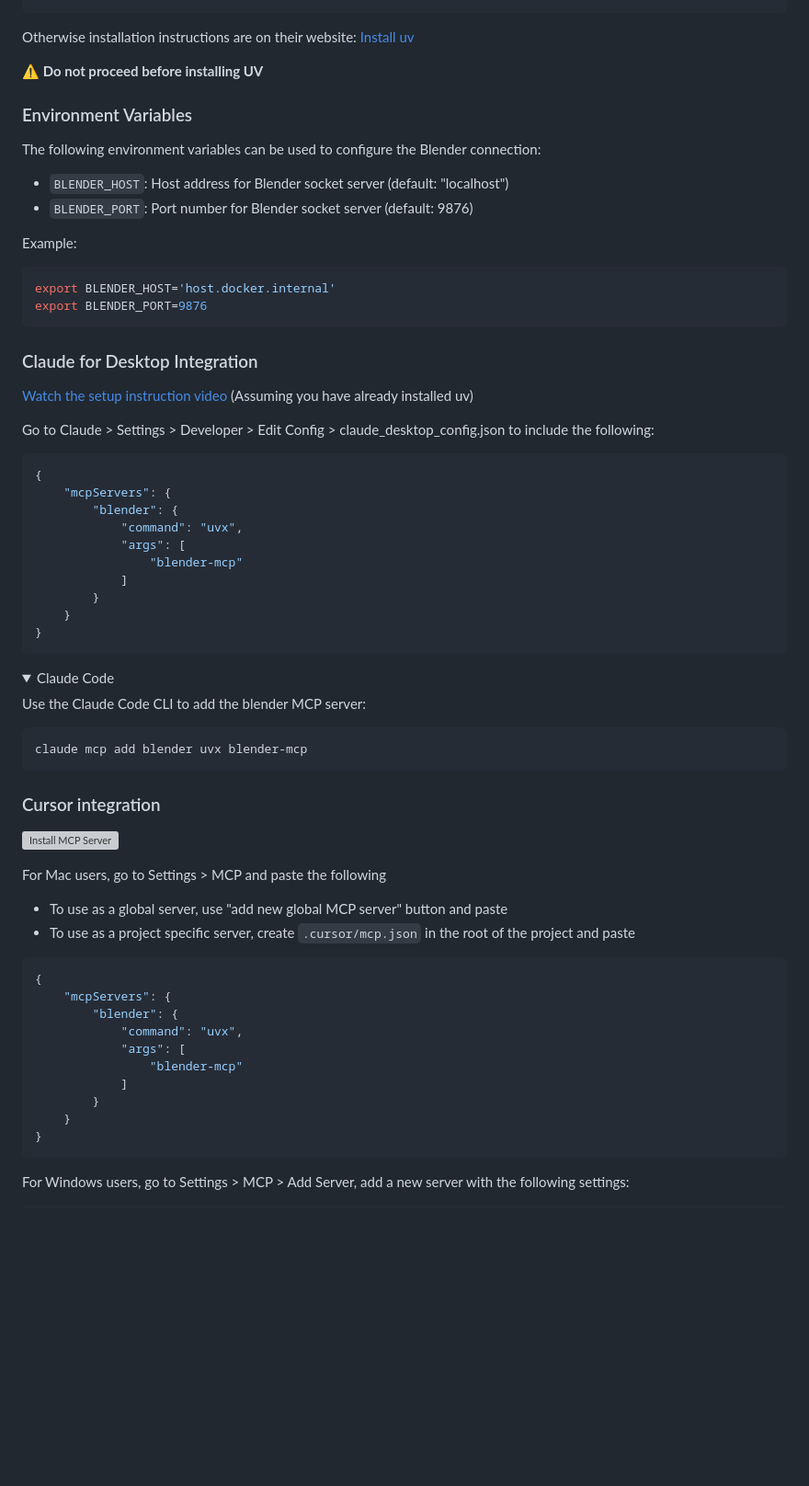
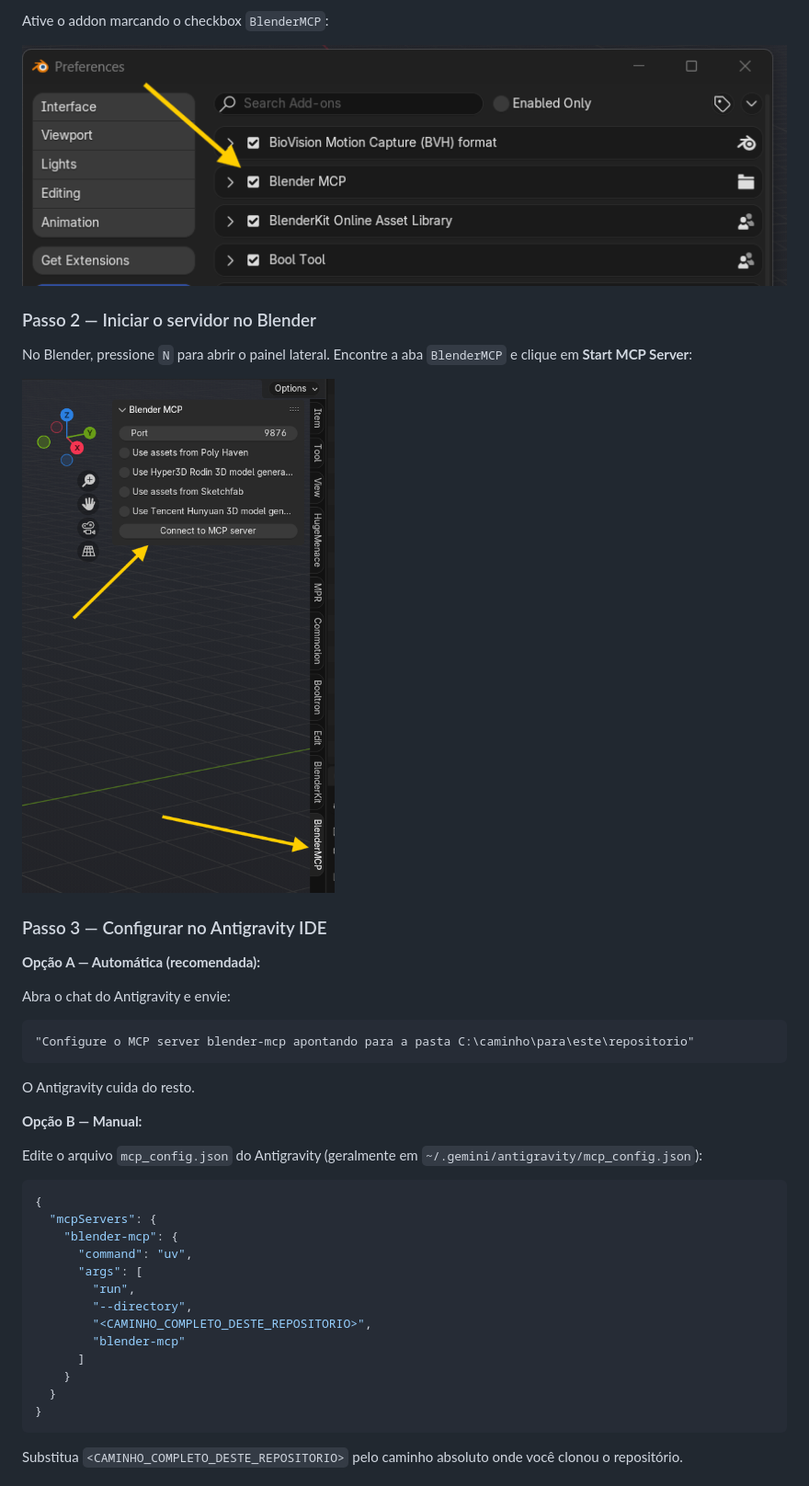
Before and after one commit to flavioflavioflavio/blender-mcp-antigravity, a Markdown page: README.md, the part around one of its changes. Shown at 92% size. Rendered like a GitHub page; folded sections open; blank space fills up the shorter version; grey boxes are pictures that could not be loaded.

Commit message:
docs: rewrite README for public GitHub release — polished description, screenshots, 30 tools reference

````diff
--- a/README.md
+++ b/README.md
@@ -75,72 +73,44 @@ $userPath = [Environment]::GetEnvironmentVariable("Path", "User")
+Ative o addon marcando o checkbox `BlenderMCP`:
+
+![Addon ativado](how_to_install/images/03_activate_addon.png)
+
+### Passo 2 — Iniciar o servidor no Blender
+
+No Blender, pressione `N` para abrir o painel lateral. Encontre a aba `BlenderMCP` e clique em **Start MCP Server**:
+
+![Start MCP Server](how_to_install/images/04_start_server.png)
+
+### Passo 3 — Configurar no Antigravity IDE
+
+**Opção A — Automática (recomendada):**
+
+Abra o chat do Antigravity e envie:
+
+```
+"Configure o MCP server blender-mcp apontando para a pasta C:\caminho\para\este\repositorio"
 ```
 
-Otherwise installation instructions are on their website: [Install uv](https://docs.astral.sh/uv/getting-started/installation/)
+O Antigravity cuida do resto.
 
-**⚠️ Do not proceed before installing UV**
+**Opção B — Manual:**
 
-### Environment Variables
-
-The following environment variables can be used to configure the Blender connection:
-
-- `BLENDER_HOST`: Host address for Blender socket server (default: "localhost")
-- `BLENDER_PORT`: Port number for Blender socket server (default: 9876)
-
-Example:
-```bash
-export BLENDER_HOST='host.docker.internal'
-export BLENDER_PORT=9876
-```
-
-### Claude for Desktop Integration
-
-[Watch the setup instruction video](https://www.youtube.com/watch?v=neoK_WMq92g) (Assuming you have already installed uv)
-
-Go to Claude > Settings > Developer > Edit Config > claude_desktop_config.json to include the following:
+Edite o arquivo `mcp_config.json` do Antigravity (geralmente em `~/.gemini/antigravity/mcp_config.json`):
 
 ```json
 {
-    "mcpServers": {
-        "blender": {
-            "command": "uvx",
-            "args": [
-                "blender-mcp"
-            ]
-        }
+  "mcpServers": {
+    "blender-mcp": {
+      "command": "uv",
+      "args": [
+        "run",
+        "--directory",
+        "<CAMINHO_COMPLETO_DESTE_REPOSITORIO>",
+        "blender-mcp"
+      ]
     }
-}
-```
-<details>
-<summary>Claude Code</summary>
-
-Use the Claude Code CLI to add the blender MCP server:
-
-```bash
-claude mcp add blender uvx blender-mcp
-```
-</details>
-
-### Cursor integration
-
-[![Install MCP Server](https://cursor.com/deeplink/mcp-install-dark.svg)](https://cursor.com/link/mcp%2Finstall?name=blender&config=eyJjb21tYW5kIjoidXZ4IGJsZW5kZXItbWNwIn0%3D)
-
-For Mac users, go to Settings > MCP and paste the following
-
-- To use as a global server, use "add new global MCP server" button and paste
-- To use as a project specific server, create `.cursor/mcp.json` in the root of the project and paste
-
-
-```json
-{
-    "mcpServers": {
-        "blender": {
-            "command": "uvx",
-            "args": [
-                "blender-mcp"
-            ]
-        }
-    }
+  }
 }
 ```
 
-For Windows users, go to Settings > MCP > Add Server, add a new server with the following settings:
+Substitua `<CAMINHO_COMPLETO_DESTE_REPOSITORIO>` pelo caminho absoluto onde você clonou o repositório.
 
````
Also changed, not shown: other parts of README.md (+145 -183 lines).
